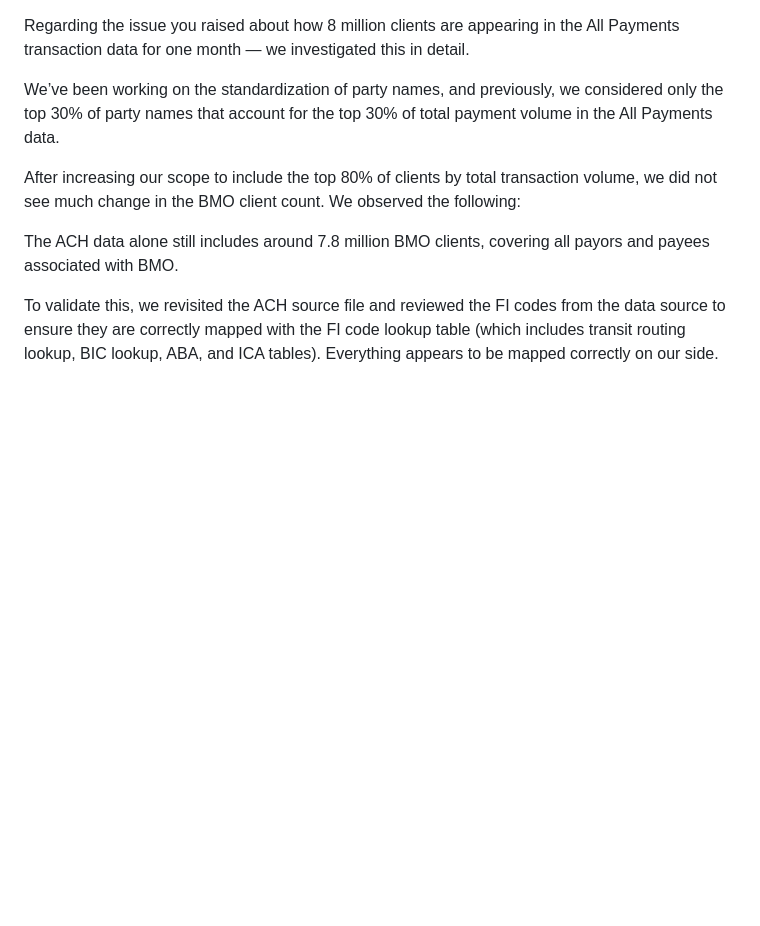
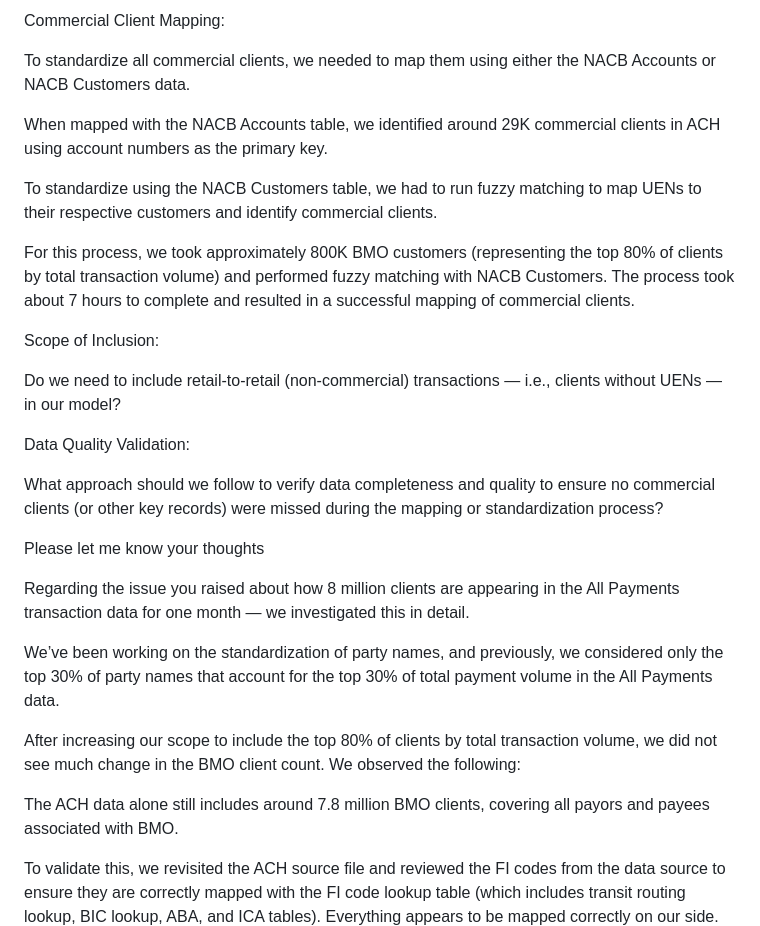
Before and after one commit to gan99/Neo4j, a Markdown page: README.md, the part around the change. Rendered like a GitHub page; blank space fills up the shorter version.

```diff
--- a/README.md
+++ b/README.md
@@ -1,3 +1,23 @@
+Commercial Client Mapping:
+
+To standardize all commercial clients, we needed to map them using either the NACB Accounts or NACB Customers data.
+
+When mapped with the NACB Accounts table, we identified around 29K commercial clients in ACH using account numbers as the primary key.
+
+To standardize using the NACB Customers table, we had to run fuzzy matching to map UENs to their respective customers and identify commercial clients.
+
+For this process, we took approximately 800K BMO customers (representing the top 80% of clients by total transaction volume) and performed fuzzy matching with NACB Customers. The process took about 7 hours to complete and resulted in a successful mapping of commercial clients.
+
+Scope of Inclusion:
+
+Do we need to include retail-to-retail (non-commercial) transactions — i.e., clients without UENs — in our model?
+
+Data Quality Validation:
+
+What approach should we follow to verify data completeness and quality to ensure no commercial clients (or other key records) were missed during the mapping or standardization process?
+
+Please let me know your thoughts
+
 Regarding the issue you raised about how 8 million clients are appearing in the All Payments transaction data for one month — we investigated this in detail.
 
 We’ve been working on the standardization of party names, and previously, we considered only the top 30% of party names that account for the top 30% of total payment volume in the All Payments data.
```
